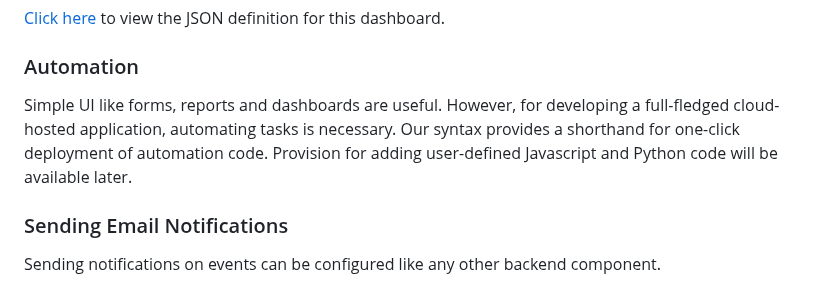
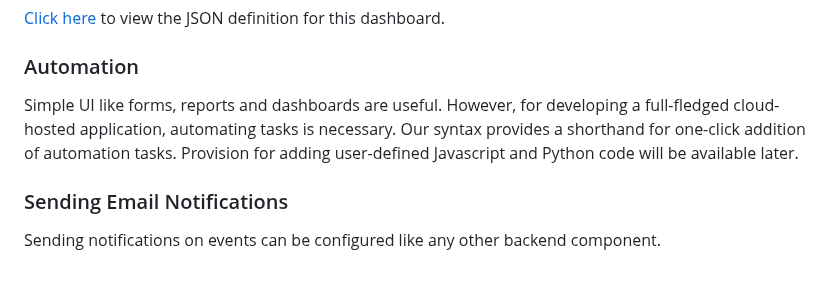
Before and after one commit to cliosight/cliosight_templates, a Markdown page: overview.md, the part around the change. Rendered like a GitHub page.

```diff
--- a/overview.md
+++ b/overview.md
@@ -148,7 +148,8 @@ A dashboard is an aggregation of forms, reports, charts and HTML. This makes it
 [Click here](cliosight_meetings_dashboard.json) to view the JSON definition for this dashboard.
 
 ### Automation <a name="automation"></a>
-Simple UI like forms, reports and dashboards are useful. However, for developing a full-fledged cloud-hosted application, automating tasks is necessary. Our syntax provides a shorthand for one-click deployment of automation code. Provision for adding user-defined Javascript and Python code will be available later.
+Simple UI like forms, reports and dashboards are useful. However, for developing a full-fledged cloud-hosted application, automating tasks is necessary. Our syntax provides a shorthand for one-click addition of automation tasks. Provision for adding user-defined Javascript and Python code will be available later.
+
 ### Sending Email Notifications <a name="trigger_email"></a>
 Sending notifications on events can be configured like any other backend component.
 
```
